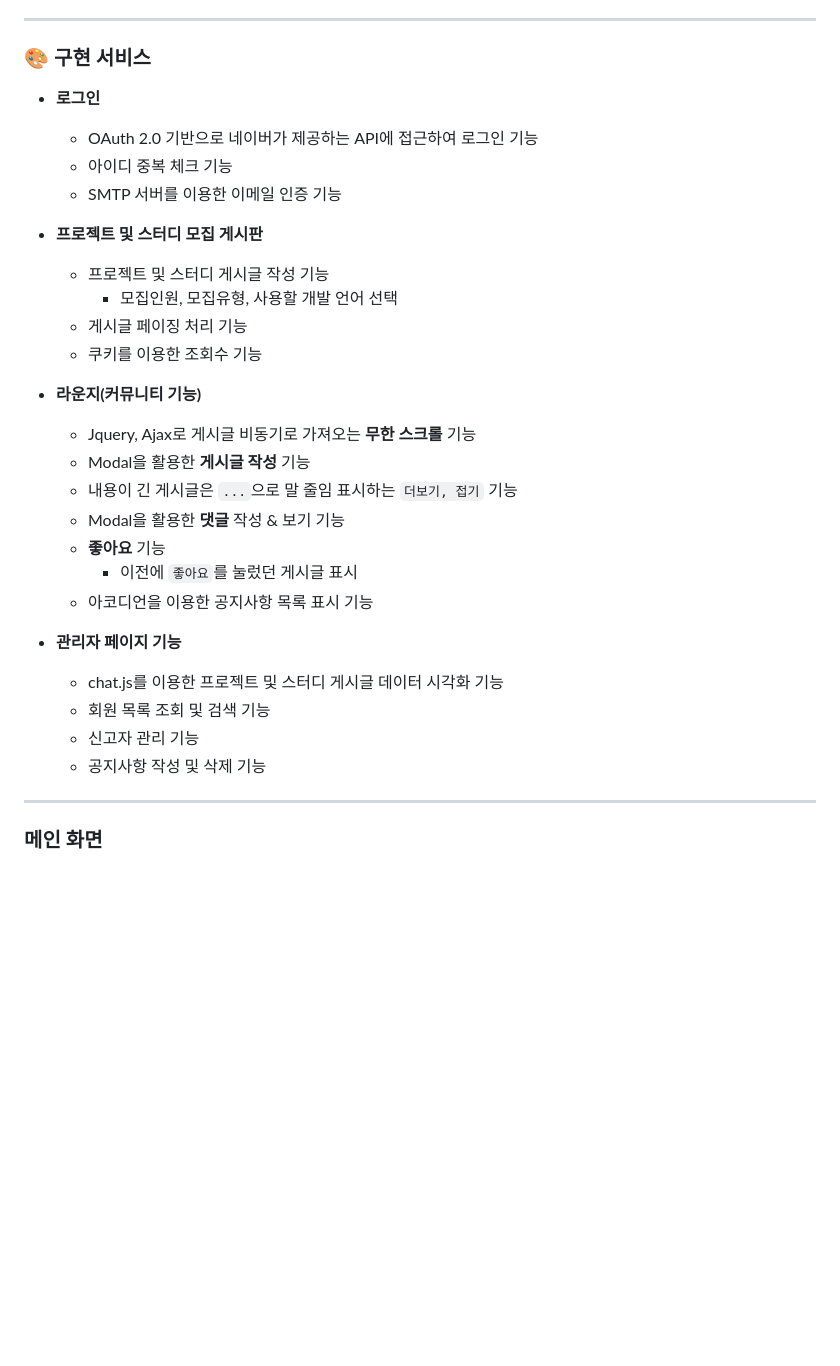
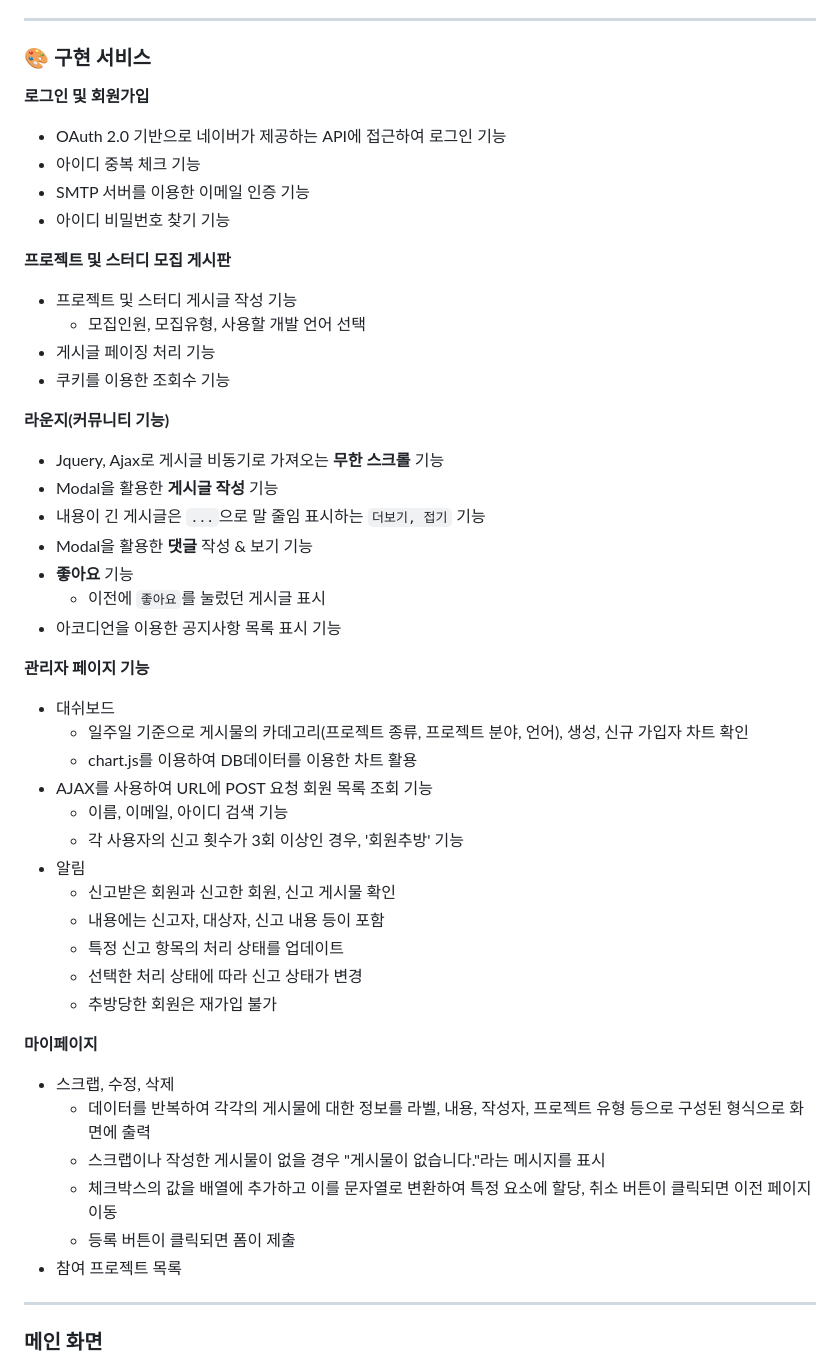
Before and after one commit to JungYeon22/Studi, a Markdown page: README.md, the part around one of its changes. Drawn GitHub-style; blank space fills up the shorter version.

```diff
--- a/README.md
+++ b/README.md
@@ -31,20 +31,21 @@
 
 ---
 ### 🎨 구현 서비스
-- **로그인**
+**로그인 및 회원가입**
   - OAuth 2.0 기반으로 네이버가 제공하는 API에 접근하여 로그인 기능
   - 아이디 중복 체크 기능
   - SMTP 서버를 이용한 이메일 인증 기능
+  - 아이디 비밀번호 찾기 기능
 
 
-- **프로젝트 및 스터디 모집 게시판**
+**프로젝트 및 스터디 모집 게시판**
   - 프로젝트 및 스터디 게시글 작성 기능
     - 모집인원, 모집유형, 사용할 개발 언어 선택
   - 게시글 페이징 처리 기능
   - 쿠키를 이용한 조회수 기능
 
 
-- **라운지(커뮤니티 기능)**
+**라운지(커뮤니티 기능)**
   - Jquery, Ajax로 게시글 비동기로 가져오는 **무한 스크롤** 기능
   - Modal을 활용한 **게시글 작성** 기능
   - 내용이 긴 게시글은 `...`으로 말 줄임 표시하는 `더보기, 접기` 기능
@@ -54,11 +55,30 @@
   - 아코디언을 이용한 공지사항 목록 표시 기능
 
 
-- **관리자 페이지 기능**
-  - chat.js를 이용한 프로젝트 및 스터디 게시글 데이터 시각화 기능
-  - 회원 목록 조회 및 검색 기능
-  - 신고자 관리 기능
-  - 공지사항 작성 및 삭제 기능
+ **관리자 페이지 기능**
+  - 대쉬보드
+    - 일주일 기준으로 게시물의 카데고리(프로젝트 종류, 프로젝트 분야, 언어), 생성, 신규 가입자 차트 확인
+    - chart.js를 이용하여 DB데이터를 이용한 차트 활용
+  - AJAX를 사용하여 URL에 POST 요청 회원 목록 조회 기능
+    - 이름, 이메일, 아이디 검색 기능
+    - 각 사용자의 신고 횟수가 3회 이상인 경우, '회원추방' 기능
+  - 알림
+    - 신고받은 회원과 신고한 회원, 신고 게시물 확인
+    - 내용에는 신고자, 대상자, 신고 내용 등이 포함
+    - 특정 신고 항목의 처리 상태를 업데이트
+    - 선택한 처리 상태에 따라 신고 상태가 변경
+    - 추방당한 회원은 재가입 불가
+
+**마이페이지**
+- 스크랩, 수정, 삭제
+  - 데이터를 반복하여 각각의 게시물에 대한 정보를 라벨, 내용, 작성자, 프로젝트 유형 등으로 구성된 형식으로 화면에 출력
+  - 스크랩이나 작성한 게시물이 없을 경우 "게시물이 없습니다."라는 메시지를 표시
+  - 체크박스의 값을 배열에 추가하고 이를 문자열로 변환하여 특정 요소에 할당,  취소 버튼이 클릭되면 이전 페이지 이동
+  - 등록 버튼이 클릭되면 폼이 제출
+- 참여 프로젝트 목록
+
+
+
 
 
 ---
```
Also changed, not shown: other parts of README.md (+1 -1 lines).
